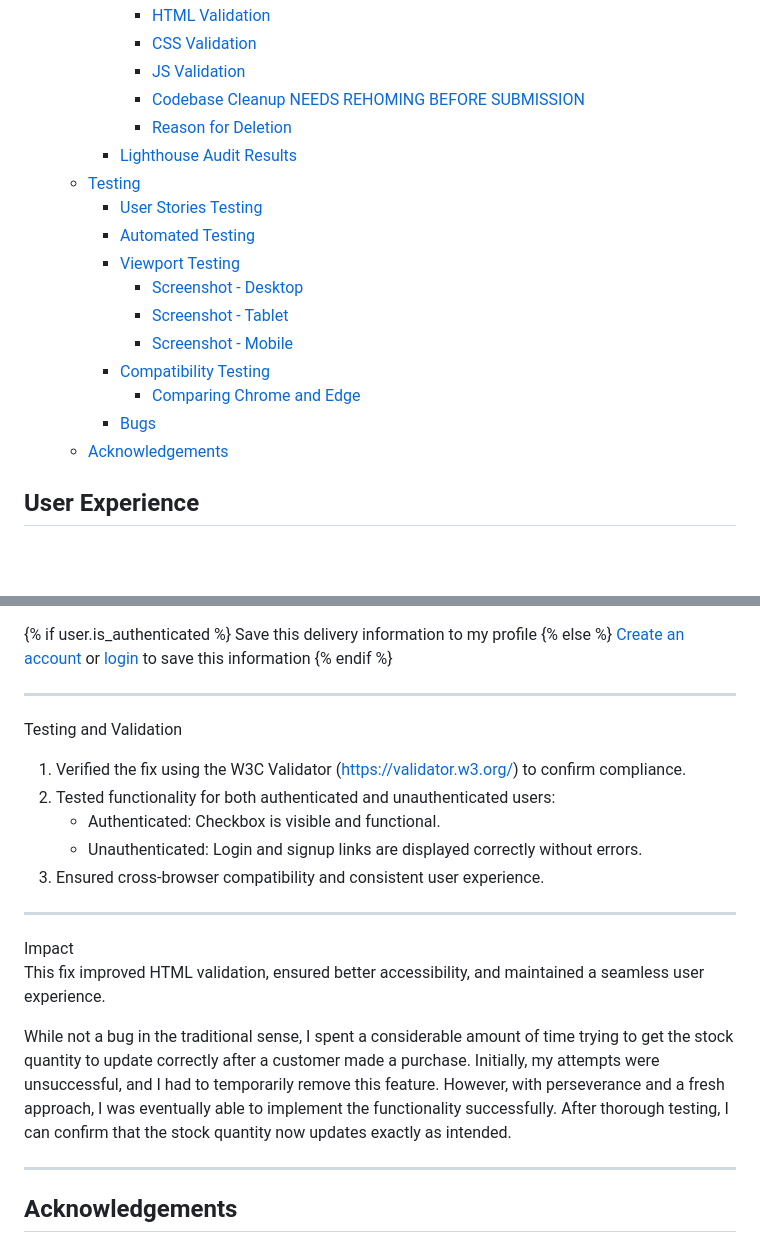
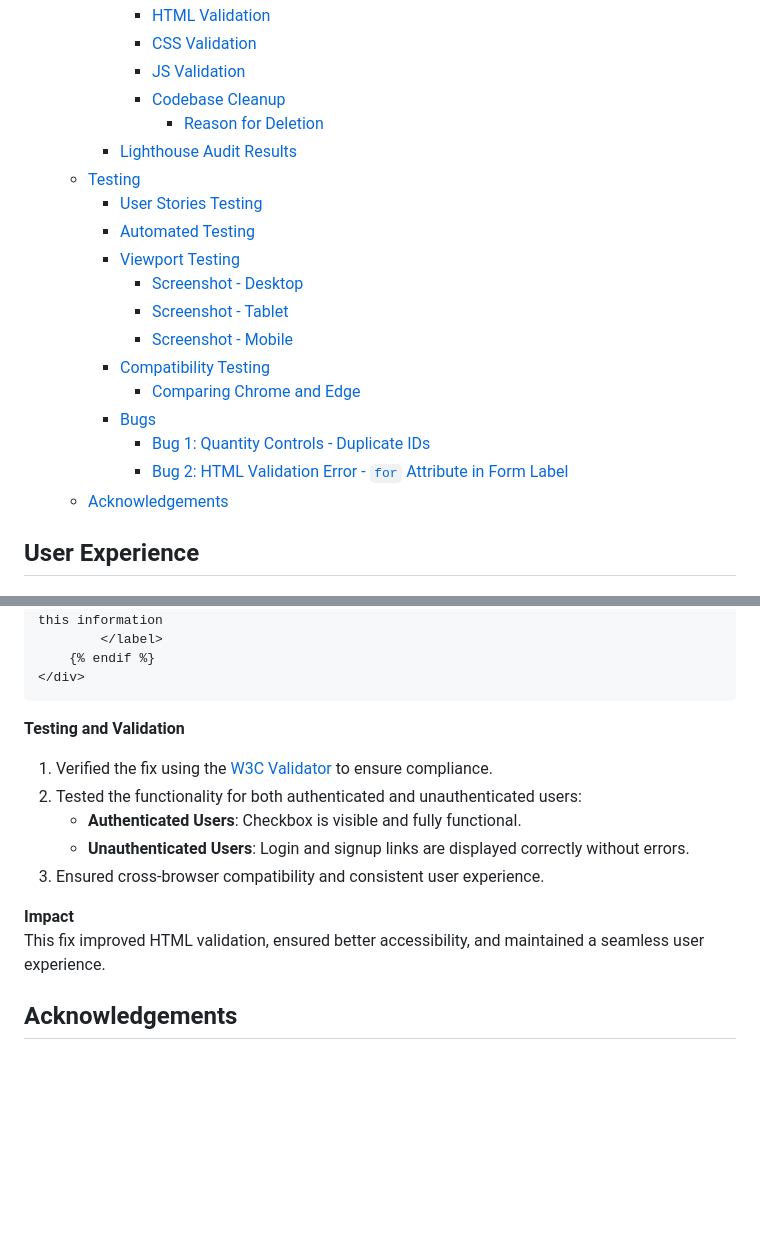
Before and after one commit to jdohertydev/maison_lavaux, a Markdown page: README.md, 2 parts joined by grey strips. GitHub-like rendering; blank space fills up the shorter version.

````diff
--- a/README.md
+++ b/README.md
@@ -167,8 +167,8 @@ View the live version of the website at [Maison Lavaux](https://maison-lavaux-eb
       - [HTML Validation](#html-validation)
       - [CSS Validation](#css-validation)
       - [JS Validation](#js-validation)
-      - [Codebase Cleanup NEEDS REHOMING BEFORE SUBMISSION](#codebase-cleanup-needs-rehoming-before-submission)
-      - [Reason for Deletion](#reason-for-deletion)
+      - [Codebase Cleanup](#codebase-cleanup)
+        - [Reason for Deletion](#reason-for-deletion)
     - [Lighthouse Audit Results](#lighthouse-audit-results)
   - [Testing](#testing)
     - [User Stories Testing](#user-stories-testing)
@@ -180,6 +180,8 @@ View the live version of the website at [Maison Lavaux](https://maison-lavaux-eb
     - [Compatibility Testing](#compatibility-testing)
       - [Comparing Chrome and Edge](#comparing-chrome-and-edge)
     - [Bugs](#bugs)
+      - [Bug 1: Quantity Controls - Duplicate IDs](#bug-1-quantity-controls---duplicate-ids)
+      - [Bug 2: HTML Validation Error - `for` Attribute in Form Label](#bug-2-html-validation-error---for-attribute-in-form-label)
   - [Acknowledgements](#acknowledgements)
 
 ## User Experience
@@ -2360,26 +2376,17 @@ Updated Code Snippet:
         </label>
     {% endif %}
 </div>
-
----
-
-Testing and Validation
-1. Verified the fix using the W3C Validator (https://validator.w3.org/) to confirm compliance.
-2. Tested functionality for both authenticated and unauthenticated users:
-   - Authenticated: Checkbox is visible and functional.
-   - Unauthenticated: Login and signup links are displayed correctly without errors.
+```
+
+**Testing and Validation**
+1. Verified the fix using the [W3C Validator](https://validator.w3.org/) to ensure compliance.
+2. Tested the functionality for both authenticated and unauthenticated users:
+   - **Authenticated Users**: Checkbox is visible and fully functional.
+   - **Unauthenticated Users**: Login and signup links are displayed correctly without errors.
 3. Ensured cross-browser compatibility and consistent user experience.
 
----
-
-Impact
+**Impact**
 This fix improved HTML validation, ensured better accessibility, and maintained a seamless user experience.
-
-
-
-While not a bug in the traditional sense, I spent a considerable amount of time trying to get the stock quantity to update correctly after a customer made a purchase. Initially, my attempts were unsuccessful, and I had to temporarily remove this feature. However, with perseverance and a fresh approach, I was eventually able to implement the functionality successfully. After thorough testing, I can confirm that the stock quantity now updates exactly as intended.
-
----
 
 ## Acknowledgements
 
````
Also changed, not shown: other parts of README.md (+70 -56 lines), readme-images/screenshot-mobile.png (added), readme-images/screenshot-tablet.png (added), 2 other files.
